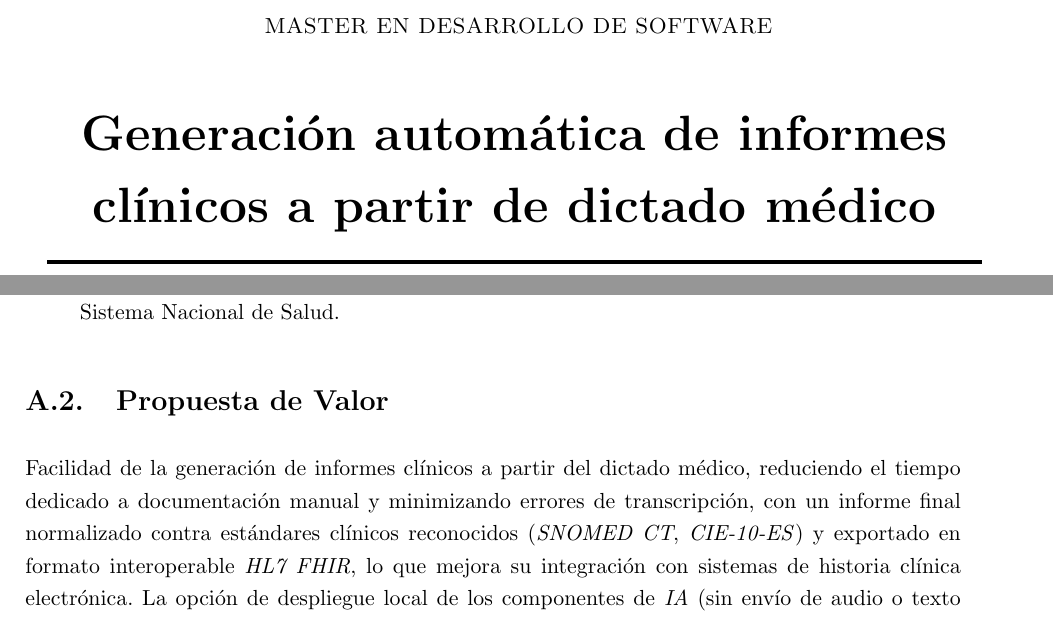
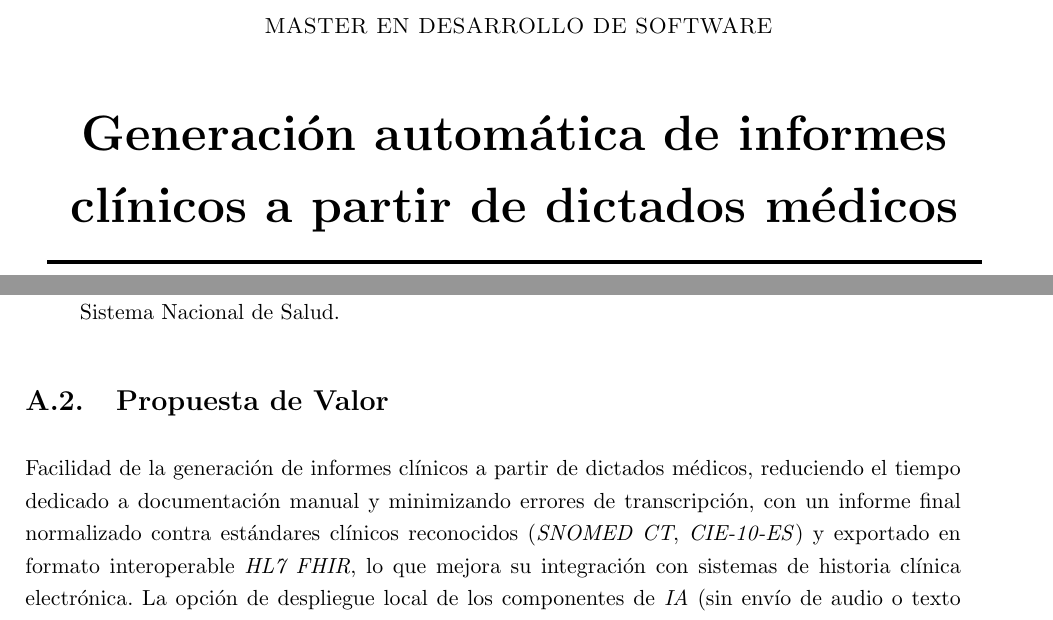
Before and after one commit to Eduhuu/Informes-Medicos-Desde-Dictados, a LaTeX thesis (latex/tfm.tex, which reads latex/anexos/innovacion.tex, latex/datos.tex): two parts of pages 1 and 80 of 102, joined at a grey line, cut so that both start at the same text. Compiled offline with pdfLaTeX.

Commit message:
Corrected terminology in LaTeX documents for consistency
- Updated the title and text in `datos.tex` and `innovacion.tex` to use the plural form "dictados médicos" instead of "dictado médico" for improved clarity and accuracy.

```diff
--- a/latex/anexos/innovacion.tex
+++ b/latex/anexos/innovacion.tex
@@ -69,7 +69,7 @@ integración con sistemas de \englishText{HCE} del Sistema Nacional de Salud.
 
 \section{Propuesta de Valor}\label{section:innovacion_propuesta_valor}
 
-Facilidad de la generación de informes clínicos a partir del dictado médico, reduciendo el tiempo
+Facilidad de la generación de informes clínicos a partir de dictados médicos, reduciendo el tiempo
 dedicado a documentación manual y minimizando errores de transcripción, con un informe final
 normalizado contra estándares clínicos reconocidos (\englishText{SNOMED CT}, \englishText{CIE-10-ES})
 y exportado en formato interoperable \englishText{HL7 FHIR}, lo que mejora su integración con
--- a/latex/datos.tex
+++ b/latex/datos.tex
@@ -2,7 +2,7 @@
 
 % título y subtítulo del TFM en español
 \newcommand{\tituloTFM}{
-    Generación automática de informes clínicos a partir de dictado médico
+    Generación automática de informes clínicos a partir de dictados médicos
 }
 \newcommand{\subtituloTFM}{
     % usando PLN y ASR para extraer entidades clínicas, generación de informes clínicos
```
